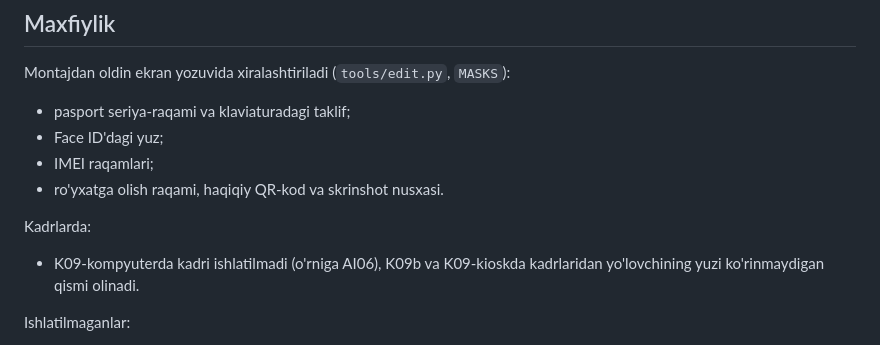
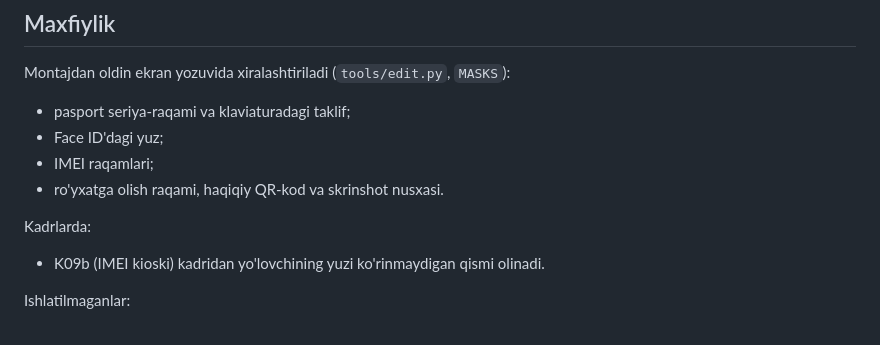
Before and after one commit to NShakhobiddin/redesign, a Markdown page: films/telefon-deklaratsiya/MONTAJ.md, the part around the change. Drawn GitHub-style.

Commit message:
Telefon deklaratsiyasi: MONTAJ.md da ishlatilgan kadrlar ro'yxati to'g'rilandi
Co-Authored-By: Claude Opus 5.5 <noreply@anthropic.com>
Claude-Session: https://claude.ai/code/session_01MqSiSFHAG5RLM5DmSajfXi

```diff
--- a/films/telefon-deklaratsiya/MONTAJ.md
+++ b/films/telefon-deklaratsiya/MONTAJ.md
@@ -61,8 +61,7 @@ Montajdan oldin ekran yozuvida xiralashtiriladi (`tools/edit.py`, `MASKS`):
 - ro'yxatga olish raqami, haqiqiy QR-kod va skrinshot nusxasi.
 
 Kadrlarda:
-- K09-kompyuterda kadri ishlatilmadi (o'rniga AI06), K09b va K09-kioskda
-  kadrlaridan yo'lovchining yuzi ko'rinmaydigan qismi olinadi.
+- K09b (IMEI kioski) kadridan yo'lovchining yuzi ko'rinmaydigan qismi olinadi.
 
 Ishlatilmaganlar:
 - yo'lak belgilari (K07-alt);
```
